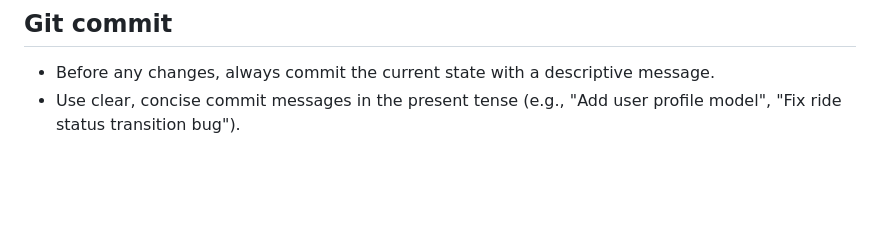
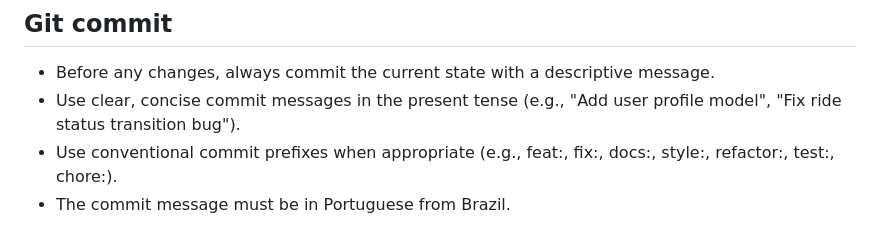
Before and after one commit to vitoriamelo1/projetotcc, a Markdown page: .github/copilot-instructions.md, the part around the change. Rendered like a GitHub page; blank space fills up the shorter version.

Commit message:
chore: atualizar github config

```diff
--- a/.github/copilot-instructions.md
+++ b/.github/copilot-instructions.md
@@ -72,3 +72,5 @@ If anything here seems off or is missing (e.g., test commands, admin customizati
 
 - Before any changes, always commit the current state with a descriptive message.
 - Use clear, concise commit messages in the present tense (e.g., "Add user profile model", "Fix ride status transition bug").
+- Use conventional commit prefixes when appropriate (e.g., feat:, fix:, docs:, style:, refactor:, test:, chore:).
+- The commit message must be in Portuguese from Brazil.
```
